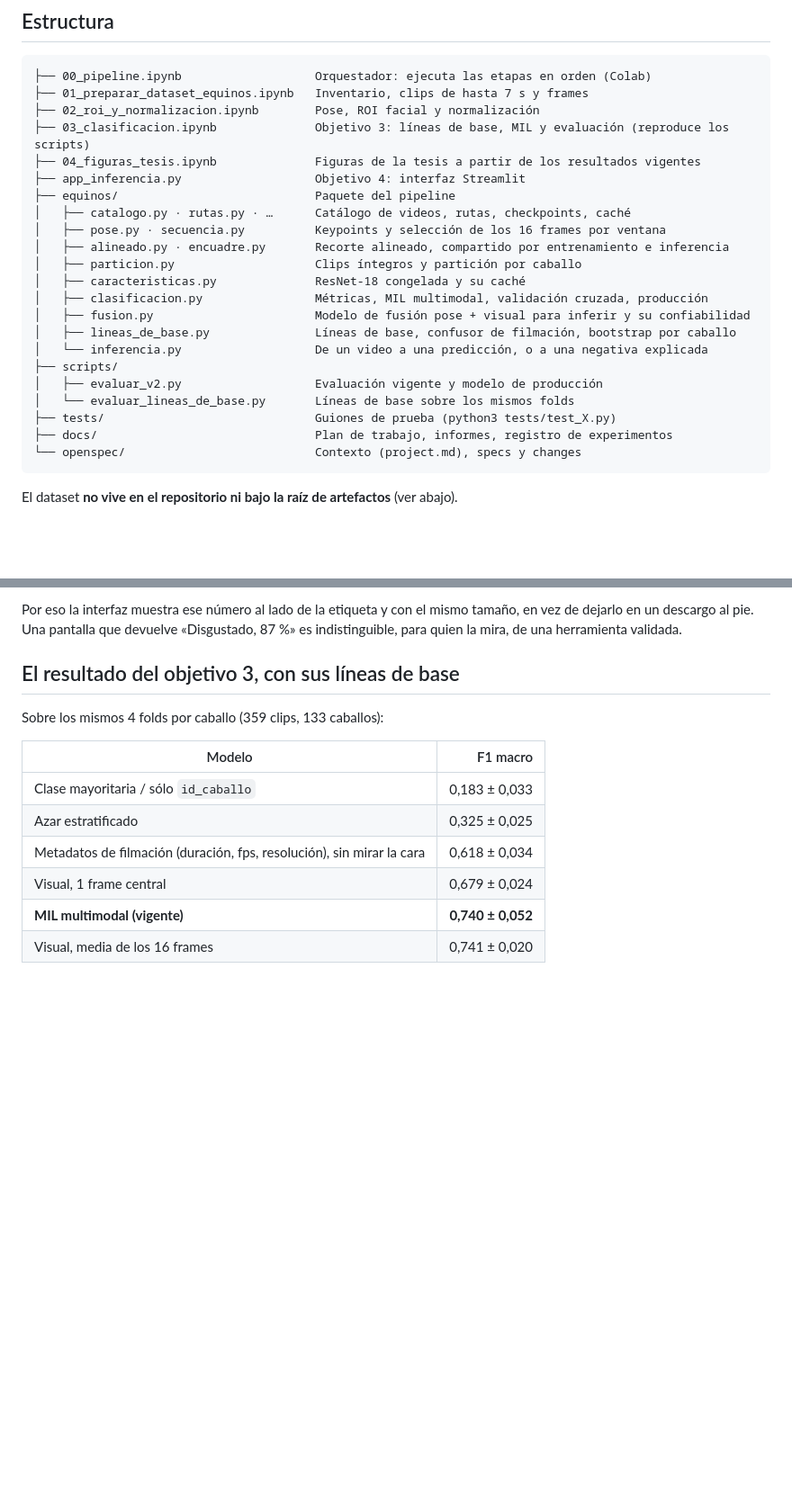
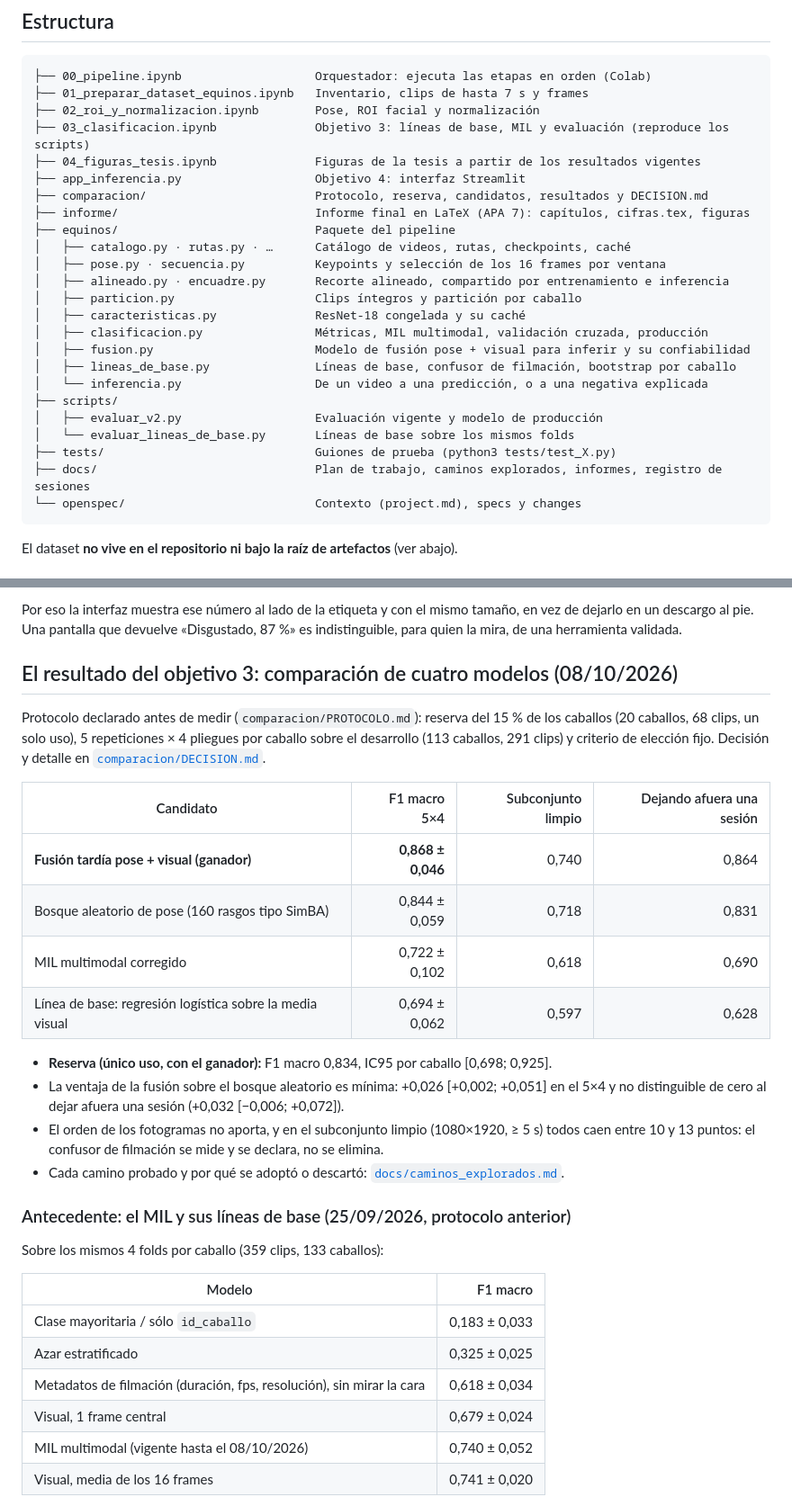
Before and after one commit to sergioyanez/Tesina-UGR, a Markdown page: README.md, 2 parts joined by grey strips. Shown at 90% size. Drawn GitHub-style; blank space fills up the shorter version.

````diff
--- a/README.md
+++ b/README.md
@@ -31,6 +31,8 @@ Cada camino que se siguió, por qué se adoptó o se descartó y con qué eviden
 ├── 03_clasificacion.ipynb              Objetivo 3: líneas de base, MIL y evaluación (reproduce los scripts)
 ├── 04_figuras_tesis.ipynb              Figuras de la tesis a partir de los resultados vigentes
 ├── app_inferencia.py                   Objetivo 4: interfaz Streamlit
+├── comparacion/                        Protocolo, reserva, candidatos, resultados y DECISION.md
+├── informe/                            Informe final en LaTeX (APA 7): capítulos, cifras.tex, figuras
 ├── equinos/                            Paquete del pipeline
 │   ├── catalogo.py · rutas.py · …      Catálogo de videos, rutas, checkpoints, caché
 │   ├── pose.py · secuencia.py          Keypoints y selección de los 16 frames por ventana
@@ -45,7 +47,7 @@ Cada camino que se siguió, por qué se adoptó o se descartó y con qué eviden
 │   ├── evaluar_v2.py                   Evaluación vigente y modelo de producción
 │   └── evaluar_lineas_de_base.py       Líneas de base sobre los mismos folds
 ├── tests/                              Guiones de prueba (python3 tests/test_X.py)
-├── docs/                               Plan de trabajo, informes, registro de experimentos
+├── docs/                               Plan de trabajo, caminos explorados, informes, registro de sesiones
 └── openspec/                           Contexto (project.md), specs y changes
 ```
 
@@ -306,7 +308,28 @@ Por eso la interfaz muestra ese número al lado de la etiqueta y con el mismo ta
 dejarlo en un descargo al pie. Una pantalla que devuelve «Disgustado, 87 %» es indistinguible, para
 quien la mira, de una herramienta validada.
 
-## El resultado del objetivo 3, con sus líneas de base
+## El resultado del objetivo 3: comparación de cuatro modelos (08/10/2026)
+
+Protocolo declarado antes de medir (`comparacion/PROTOCOLO.md`): reserva del 15 % de los caballos
+(20 caballos, 68 clips, un solo uso), 5 repeticiones × 4 pliegues por caballo sobre el desarrollo
+(113 caballos, 291 clips) y criterio de elección fijo. Decisión y detalle en
+[`comparacion/DECISION.md`](comparacion/DECISION.md).
+
+| Candidato | F1 macro 5×4 | Subconjunto limpio | Dejando afuera una sesión |
+|---|---:|---:|---:|
+| **Fusión tardía pose + visual (ganador)** | **0,868 ± 0,046** | 0,740 | 0,864 |
+| Bosque aleatorio de pose (160 rasgos tipo SimBA) | 0,844 ± 0,059 | 0,718 | 0,831 |
+| MIL multimodal corregido | 0,722 ± 0,102 | 0,618 | 0,690 |
+| Línea de base: regresión logística sobre la media visual | 0,694 ± 0,062 | 0,597 | 0,628 |
+
+- **Reserva (único uso, con el ganador):** F1 macro 0,834, IC95 por caballo [0,698; 0,925].
+- La ventaja de la fusión sobre el bosque aleatorio es mínima: +0,026 [+0,002; +0,051] en el 5×4
+  y no distinguible de cero al dejar afuera una sesión (+0,032 [−0,006; +0,072]).
+- El orden de los fotogramas no aporta, y en el subconjunto limpio (1080×1920, ≥ 5 s) todos caen
+  entre 10 y 13 puntos: el confusor de filmación se mide y se declara, no se elimina.
+- Cada camino probado y por qué se adoptó o descartó: [`docs/caminos_explorados.md`](docs/caminos_explorados.md).
+
+### Antecedente: el MIL y sus líneas de base (25/09/2026, protocolo anterior)
 
 Sobre los mismos 4 folds por caballo (359 clips, 133 caballos):
 
@@ -316,7 +339,7 @@ Sobre los mismos 4 folds por caballo (359 clips, 133 caballos):
 | Azar estratificado | 0,325 ± 0,025 |
 | Metadatos de filmación (duración, fps, resolución), sin mirar la cara | 0,618 ± 0,034 |
 | Visual, 1 frame central | 0,679 ± 0,024 |
-| **MIL multimodal (vigente)** | **0,740 ± 0,052** |
+| MIL multimodal (vigente hasta el 08/10/2026) | 0,740 ± 0,052 |
 | Visual, media de los 16 frames | 0,741 ± 0,020 |
 
 - El modelo **lee la cara**: supera a los metadatos (+0,121, IC95 por caballo [+0,031; +0,209]) y
````
Also changed, not shown: docs/registro_sesion_2026-10-08.md (added, +139 -0 lines), openspec/project.md (+17 -1 lines).
